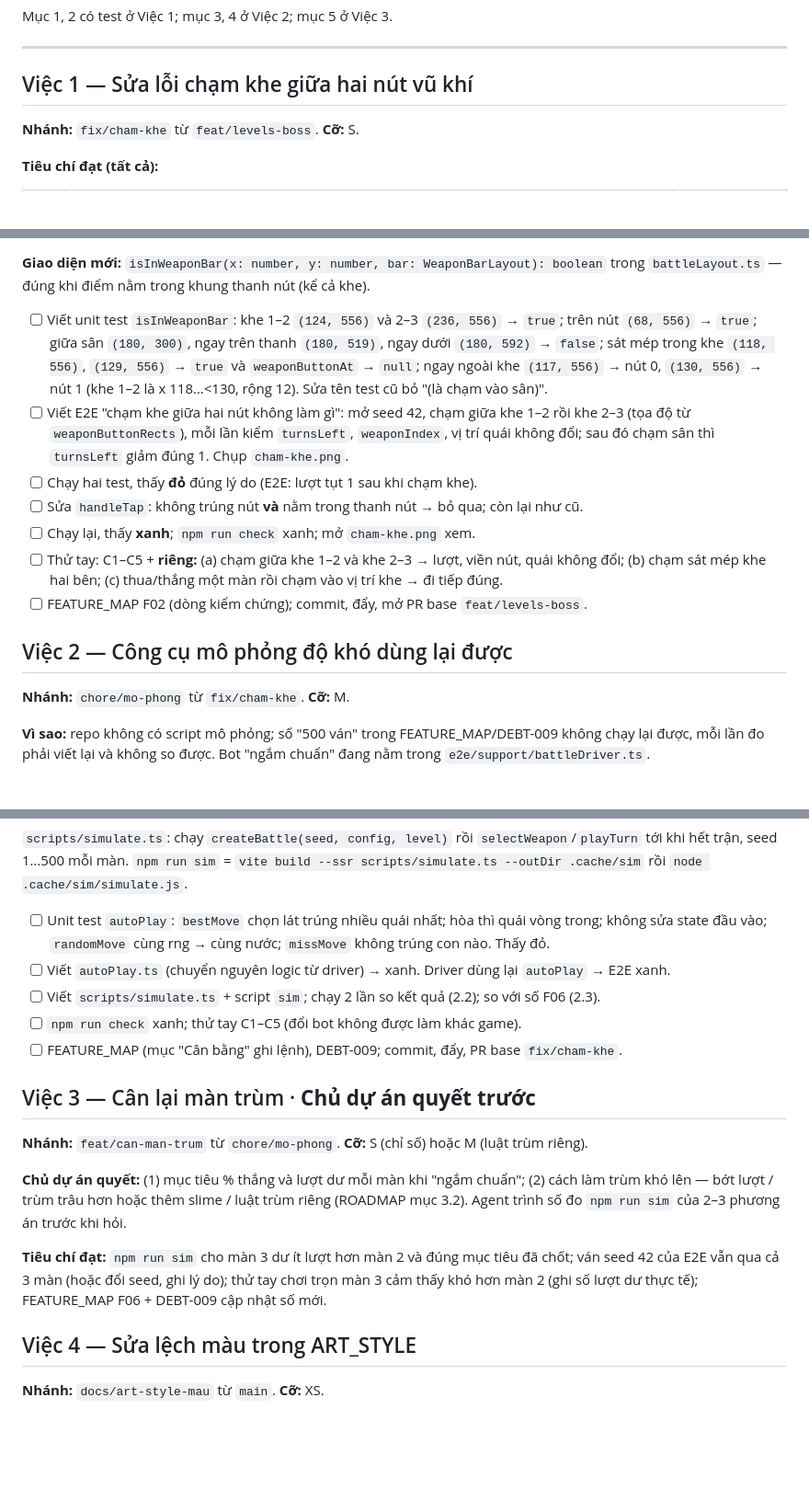
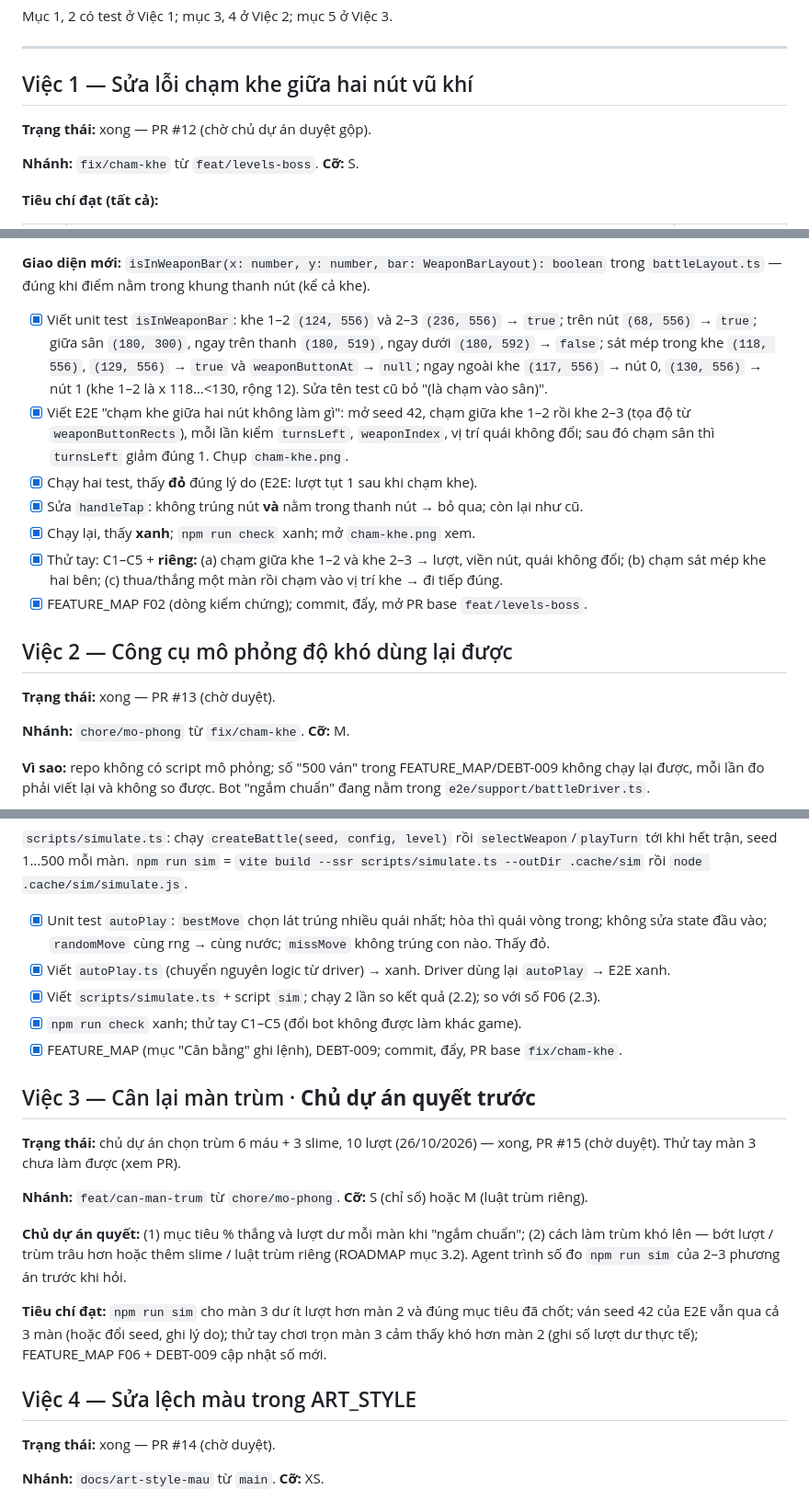
Before and after one commit to Nagias/pixel-game, a Markdown page: docs/plans/2026-10-26-sua-nen.md, 3 parts joined by grey strips. Shown at 92% size. Rendered like a GitHub page; blank space fills up the shorter version.

Commit message:
docs: đánh dấu Việc 1–4 của kế hoạch sửa nền đã xong (PR #12–#15)
Co-Authored-By: Claude Opus 5.5 <noreply@anthropic.com>

```diff
--- a/docs/plans/2026-10-26-sua-nen.md
+++ b/docs/plans/2026-10-26-sua-nen.md
@@ -40,6 +40,8 @@ Mục 1, 2 có test ở Việc 1; mục 3, 4 ở Việc 2; mục 5 ở Việc 3.
 
 ## Việc 1 — Sửa lỗi chạm khe giữa hai nút vũ khí
 
+**Trạng thái:** xong — PR #12 (chờ chủ dự án duyệt gộp).
+
 **Nhánh:** `fix/cham-khe` từ `feat/levels-boss`. **Cỡ:** S.
 
 **Tiêu chí đạt (tất cả):**
@@ -58,21 +60,23 @@ Mục 1, 2 có test ở Việc 1; mục 3, 4 ở Việc 2; mục 5 ở Việc 3.
 **Giao diện mới:** `isInWeaponBar(x: number, y: number, bar: WeaponBarLayout): boolean` trong
 `battleLayout.ts` — đúng khi điểm nằm trong khung thanh nút (kể cả khe).
 
-- [ ] Viết unit test `isInWeaponBar`: khe 1–2 `(124, 556)` và 2–3 `(236, 556)` → `true`; trên nút
+- [x] Viết unit test `isInWeaponBar`: khe 1–2 `(124, 556)` và 2–3 `(236, 556)` → `true`; trên nút
       `(68, 556)` → `true`; giữa sân `(180, 300)`, ngay trên thanh `(180, 519)`, ngay dưới `(180, 592)` →
       `false`; sát mép trong khe `(118, 556)`, `(129, 556)` → `true` và `weaponButtonAt` → `null`;
       ngay ngoài khe `(117, 556)` → nút 0, `(130, 556)` → nút 1 (khe 1–2 là x 118…<130, rộng 12). Sửa tên test cũ bỏ "(là chạm vào sân)".
-- [ ] Viết E2E "chạm khe giữa hai nút không làm gì": mở seed 42, chạm giữa khe 1–2 rồi khe 2–3 (tọa độ
+- [x] Viết E2E "chạm khe giữa hai nút không làm gì": mở seed 42, chạm giữa khe 1–2 rồi khe 2–3 (tọa độ
       từ `weaponButtonRects`), mỗi lần kiểm `turnsLeft`, `weaponIndex`, vị trí quái không đổi; sau đó
       chạm sân thì `turnsLeft` giảm đúng 1. Chụp `cham-khe.png`.
-- [ ] Chạy hai test, thấy **đỏ** đúng lý do (E2E: lượt tụt 1 sau khi chạm khe).
-- [ ] Sửa `handleTap`: không trúng nút **và** nằm trong thanh nút → bỏ qua; còn lại như cũ.
-- [ ] Chạy lại, thấy **xanh**; `npm run check` xanh; mở `cham-khe.png` xem.
-- [ ] Thử tay: C1–C5 + **riêng:** (a) chạm giữa khe 1–2 và khe 2–3 → lượt, viền nút, quái không đổi;
+- [x] Chạy hai test, thấy **đỏ** đúng lý do (E2E: lượt tụt 1 sau khi chạm khe).
+- [x] Sửa `handleTap`: không trúng nút **và** nằm trong thanh nút → bỏ qua; còn lại như cũ.
+- [x] Chạy lại, thấy **xanh**; `npm run check` xanh; mở `cham-khe.png` xem.
+- [x] Thử tay: C1–C5 + **riêng:** (a) chạm giữa khe 1–2 và khe 2–3 → lượt, viền nút, quái không đổi;
       (b) chạm sát mép khe hai bên; (c) thua/thắng một màn rồi chạm vào vị trí khe → đi tiếp đúng.
-- [ ] FEATURE_MAP F02 (dòng kiểm chứng); commit, đẩy, mở PR base `feat/levels-boss`.
+- [x] FEATURE_MAP F02 (dòng kiểm chứng); commit, đẩy, mở PR base `feat/levels-boss`.
 
 ## Việc 2 — Công cụ mô phỏng độ khó dùng lại được
+
+**Trạng thái:** xong — PR #13 (chờ duyệt).
 
 **Nhánh:** `chore/mo-phong` từ `fix/cham-khe`. **Cỡ:** M.
 
@@ -107,14 +111,16 @@ sửa `e2e/support/battleDriver.ts` (dùng `autoPlay`), `package.json` (script `
 trận, seed 1…500 mỗi màn. `npm run sim` = `vite build --ssr scripts/simulate.ts --outDir .cache/sim`
 rồi `node .cache/sim/simulate.js`.
 
-- [ ] Unit test `autoPlay`: `bestMove` chọn lát trúng nhiều quái nhất; hòa thì quái vòng trong; không
+- [x] Unit test `autoPlay`: `bestMove` chọn lát trúng nhiều quái nhất; hòa thì quái vòng trong; không
       sửa state đầu vào; `randomMove` cùng rng → cùng nước; `missMove` không trúng con nào. Thấy đỏ.
-- [ ] Viết `autoPlay.ts` (chuyển nguyên logic từ driver) → xanh. Driver dùng lại `autoPlay` → E2E xanh.
-- [ ] Viết `scripts/simulate.ts` + script `sim`; chạy 2 lần so kết quả (2.2); so với số F06 (2.3).
-- [ ] `npm run check` xanh; thử tay C1–C5 (đổi bot không được làm khác game).
-- [ ] FEATURE_MAP (mục "Cân bằng" ghi lệnh), DEBT-009; commit, đẩy, PR base `fix/cham-khe`.
+- [x] Viết `autoPlay.ts` (chuyển nguyên logic từ driver) → xanh. Driver dùng lại `autoPlay` → E2E xanh.
+- [x] Viết `scripts/simulate.ts` + script `sim`; chạy 2 lần so kết quả (2.2); so với số F06 (2.3).
+- [x] `npm run check` xanh; thử tay C1–C5 (đổi bot không được làm khác game).
+- [x] FEATURE_MAP (mục "Cân bằng" ghi lệnh), DEBT-009; commit, đẩy, PR base `fix/cham-khe`.
 
 ## Việc 3 — Cân lại màn trùm · **Chủ dự án quyết trước**
+
+**Trạng thái:** chủ dự án chọn trùm 6 máu + 3 slime, 10 lượt (26/10/2026) — xong, PR #15 (chờ duyệt). Thử tay màn 3 chưa làm được (xem PR).
 
 **Nhánh:** `feat/can-man-trum` từ `chore/mo-phong`. **Cỡ:** S (chỉ số) hoặc M (luật trùm riêng).
 
@@ -128,6 +134,8 @@ lượt dư thực tế); FEATURE_MAP F06 + DEBT-009 cập nhật số mới.
 
 ## Việc 4 — Sửa lệch màu trong ART_STYLE
 
+**Trạng thái:** xong — PR #14 (chờ duyệt).
+
 **Nhánh:** `docs/art-style-mau` từ `main`. **Cỡ:** XS.
 
 `docs/ART_STYLE.md` ghi vùng tấn công màu `grass`/`leaf`, nhưng bảng màu không có `leaf` và code vẽ bằng
```
Also changed, not shown: other parts of docs/plans/2026-10-26-sua-nen.md (+1 -1 lines).
